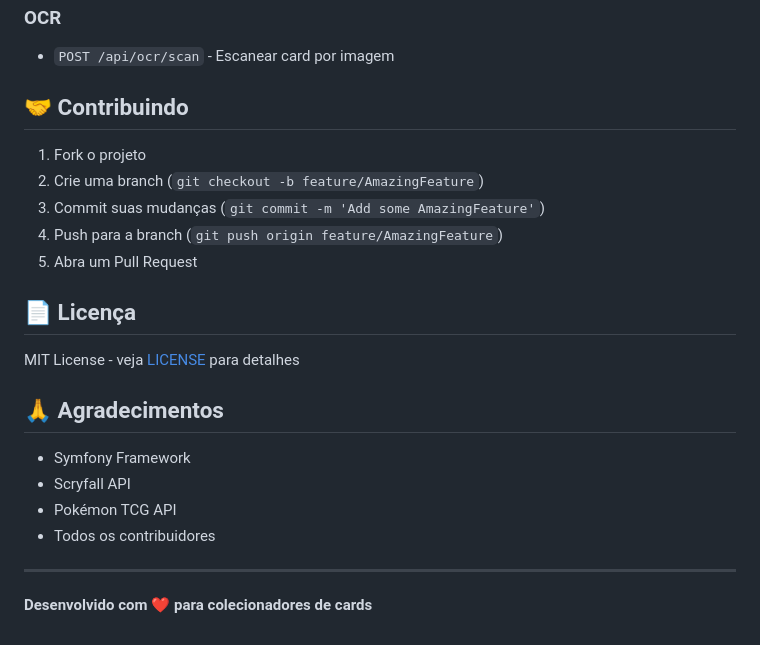
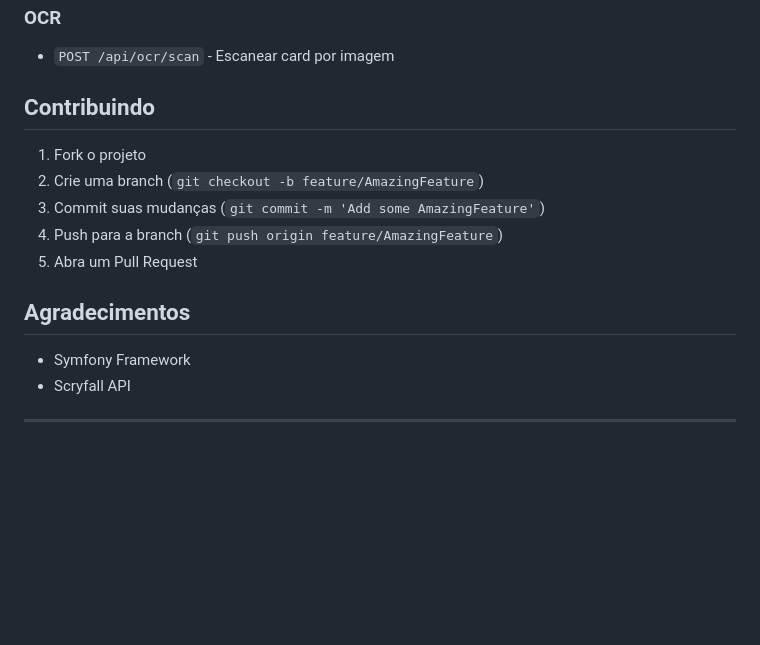
Before and after one commit to DouglasLessaT/Api-TemplateSymfony, a Markdown page: README.md, the part around one of its changes. GitHub-like rendering; blank space fills up the shorter version.

```diff
--- a/README.md
+++ b/README.md
@@ -154,7 +154,7 @@ php bin/phpunit --coverage-html coverage
 ### OCR
 - `POST /api/ocr/scan` - Escanear card por imagem
 
-## 🤝 Contribuindo
+## Contribuindo
 
 1. Fork o projeto
 2. Crie uma branch (`git checkout -b feature/AmazingFeature`)
@@ -162,17 +162,9 @@ php bin/phpunit --coverage-html coverage
 4. Push para a branch (`git push origin feature/AmazingFeature`)
 5. Abra um Pull Request
 
-## 📄 Licença
-
-MIT License - veja [LICENSE](LICENSE) para detalhes
-
-## 🙏 Agradecimentos
+##  Agradecimentos
 
 - Symfony Framework
 - Scryfall API
-- Pokémon TCG API
-- Todos os contribuidores
 
 ---
-
-**Desenvolvido com ❤️ para colecionadores de cards**
```
Also changed, not shown: other parts of README.md (+6 -6 lines).
